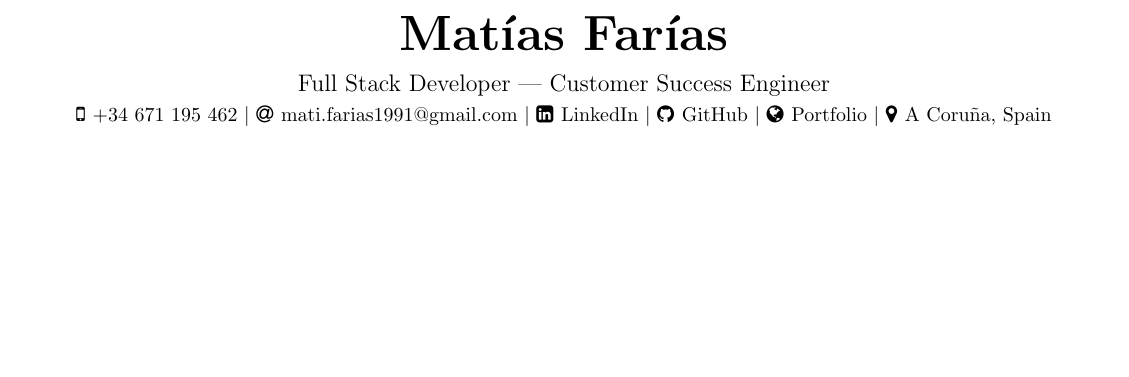
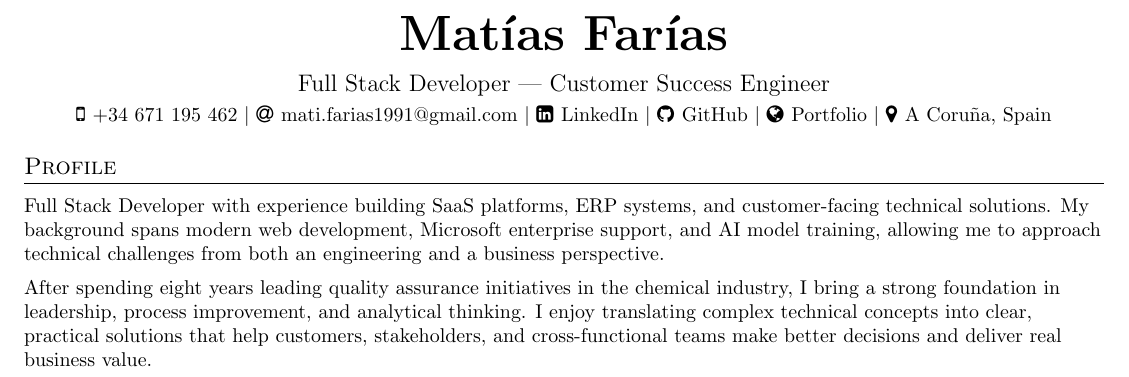
Before and after one commit to mati-farias/matiasfariascv, a LaTeX document (main.tex, which reads sections/summary/english.tex): part of the page, cut so that both start at the same text, the shorter picture padded with empty space. Compiled offline with pdfLaTeX.

Commit message:
added spanish versions to simplify CVs in both languages

```diff
--- /dev/null
+++ b/sections/summary/english.tex
@@ -0,0 +1,12 @@
+%----------- PROFESSIONAL SUMMARY -----------
+
+\section{Profile}
+\vspace{2pt}
+
+\small{
+Full Stack Developer with experience building SaaS platforms, ERP systems, and customer-facing technical solutions. My background spans modern web development, Microsoft enterprise support, and AI model training, allowing me to approach technical challenges from both an engineering and a business perspective.
+\par\vspace{5pt}
+After spending eight years leading quality assurance initiatives in the chemical industry, I bring a strong foundation in leadership, process improvement, and analytical thinking. I enjoy translating complex technical concepts into clear, practical solutions that help customers, stakeholders, and cross-functional teams make better decisions and deliver real business value.
+}
+
+\vspace{8pt}
```
Also changed, not shown: main.tex (+8 -24 lines), sections/experience/spanish.tex (added, +13 -0 lines), sections/summary.tex (+9 -0 lines), sections/experience/english.tex (added), sections/projects/english.tex (added), sections/projects/spanish.tex (added), sections/summary/spanish.tex (added).
